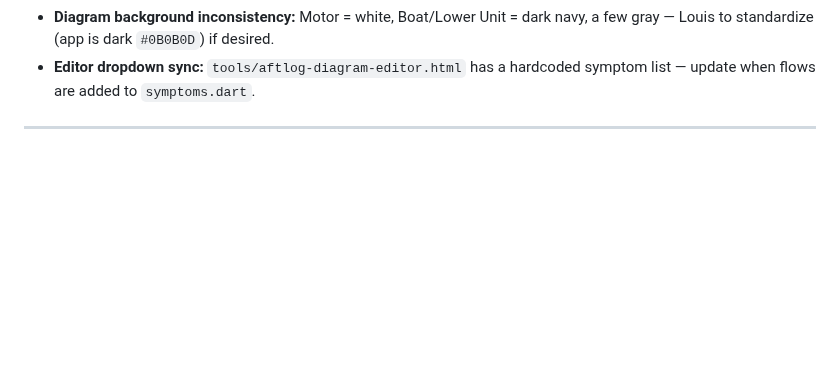
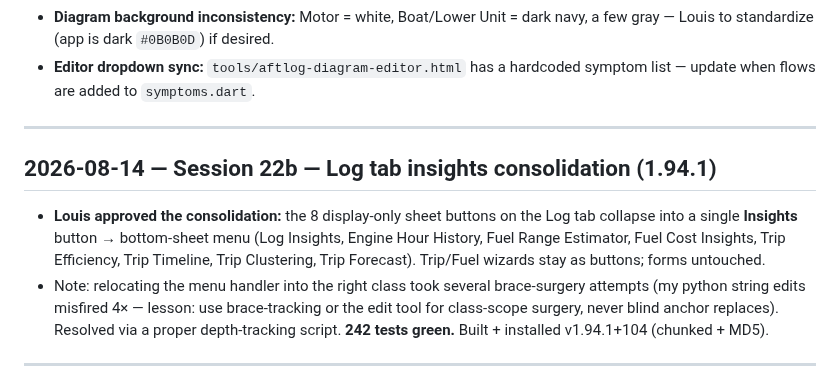
Before and after one commit to aftlog/aftlog-site, a Markdown page: AFTLOG-SESSION.md, the part around the change. Drawn GitHub-style; blank space fills up the shorter version.

Commit message:
Session 22b log: log tab insights consolidation (1.94.1)

```diff
--- a/AFTLOG-SESSION.md
+++ b/AFTLOG-SESSION.md
@@ -24,6 +24,13 @@
 - **Versioning (Decision #11 AMENDED 2026-08-13):** minor = number of shipped features per `FEATURES.md` (currently 50 → **1.50.0+40**). `./build.sh` = patch+1 (1.50.1+41) · `./build.sh --feature` = minor+1, patch→0 (1.51.0+41) — MUST be used for new features with FEATURES.md updated first. Release builds signed with aftlog-release.keystore. Never raw flutter build.
 - **Diagram background inconsistency:** Motor = white, Boat/Lower Unit = dark navy, a few gray — Louis to standardize (app is dark `#0B0B0D`) if desired.
 - **Editor dropdown sync:** `tools/aftlog-diagram-editor.html` has a hardcoded symptom list — update when flows are added to `symptoms.dart`.
+
+---
+
+## 2026-08-14 — Session 22b — Log tab insights consolidation (1.94.1)
+
+- **Louis approved the consolidation:** the 8 display-only sheet buttons on the Log tab collapse into a single **Insights** button → bottom-sheet menu (Log Insights, Engine Hour History, Fuel Range Estimator, Fuel Cost Insights, Trip Efficiency, Trip Timeline, Trip Clustering, Trip Forecast). Trip/Fuel wizards stay as buttons; forms untouched.
+- Note: relocating the menu handler into the right class took several brace-surgery attempts (my python string edits misfired 4× — lesson: use brace-tracking or the edit tool for class-scope surgery, never blind anchor replaces). Resolved via a proper depth-tracking script. **242 tests green.** Built + installed v1.94.1+104 (chunked + MD5).
 
 ---
 
```
